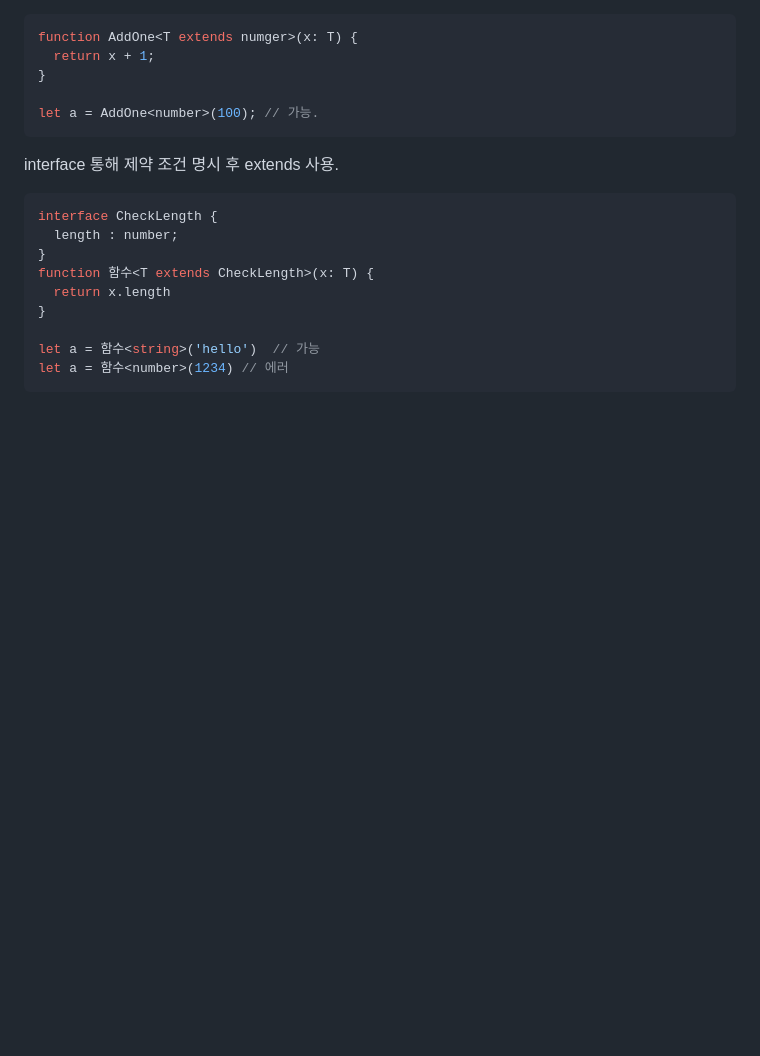
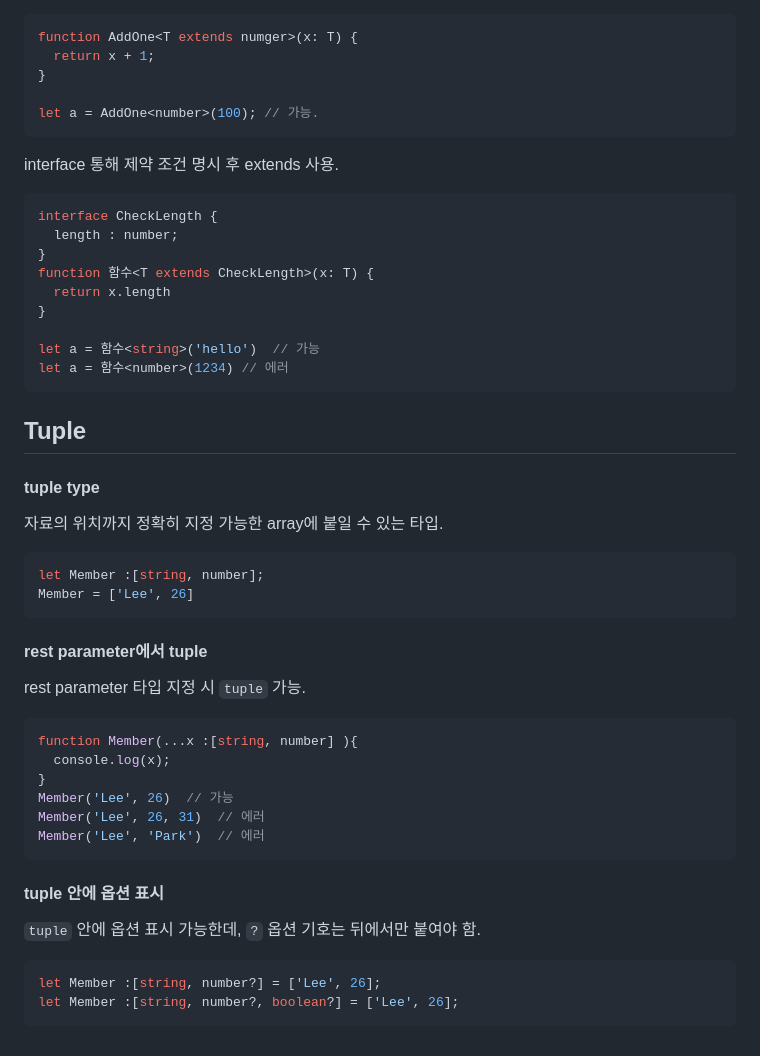
Before and after one commit to soheeyeo/Marvel_test, a Markdown page: README.md, the part around the change. Rendered like a GitHub page; blank space fills up the shorter version.

````diff
--- a/README.md
+++ b/README.md
@@ -426,3 +426,29 @@ function 함수<T extends CheckLength>(x: T) {
 let a = 함수<string>('hello')  // 가능
 let a = 함수<number>(1234) // 에러
 ```
+
+## Tuple
+#### tuple type
+자료의 위치까지 정확히 지정 가능한 array에 붙일 수 있는 타입. <br>
+```tsx
+let Member :[string, number];
+Member = ['Lee', 26]
+```
+
+#### rest parameter에서 tuple
+rest parameter 타입 지정 시 `tuple` 가능. <br>
+```tsx
+function Member(...x :[string, number] ){
+  console.log(x);
+}
+Member('Lee', 26)  // 가능
+Member('Lee', 26, 31)  // 에러
+Member('Lee', 'Park')  // 에러
+```
+
+#### tuple 안에 옵션 표시
+`tuple` 안에 옵션 표시 가능한데, `?` 옵션 기호는 뒤에서만 붙여야 함. <br>
+```tsx
+let Member :[string, number?] = ['Lee', 26];
+let Member :[string, number?, boolean?] = ['Lee', 26];
+```
````
